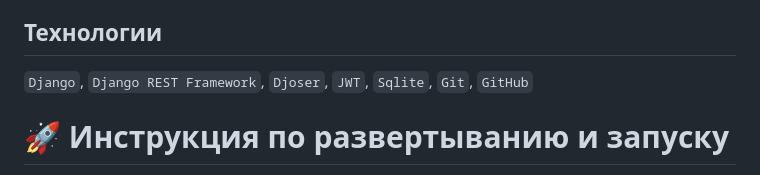
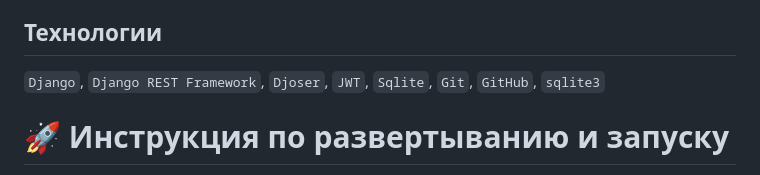
Before and after one commit to daniil-orlovv/reviews_of_works, a Markdown page: README.md, the part around the change. GitHub-like rendering.

```diff
--- a/README.md
+++ b/README.md
@@ -21,7 +21,7 @@
 Проект создан с целью обучения совместной работе, soft-скиллов и работе с Git, а также закреплению знаний об API, Django REST framework.
 
 ## Технологии
-`Django`, `Django REST Framework`, `Djoser`, `JWT`, `Sqlite`, `Git`, `GitHub`
+`Django`, `Django REST Framework`, `Djoser`, `JWT`, `Sqlite`, `Git`, `GitHub`, `sqlite3`
 
 # :rocket: Инструкция по развертыванию и запуску
 Клонировать репозиторий и перейти в него в командной строке:
```
